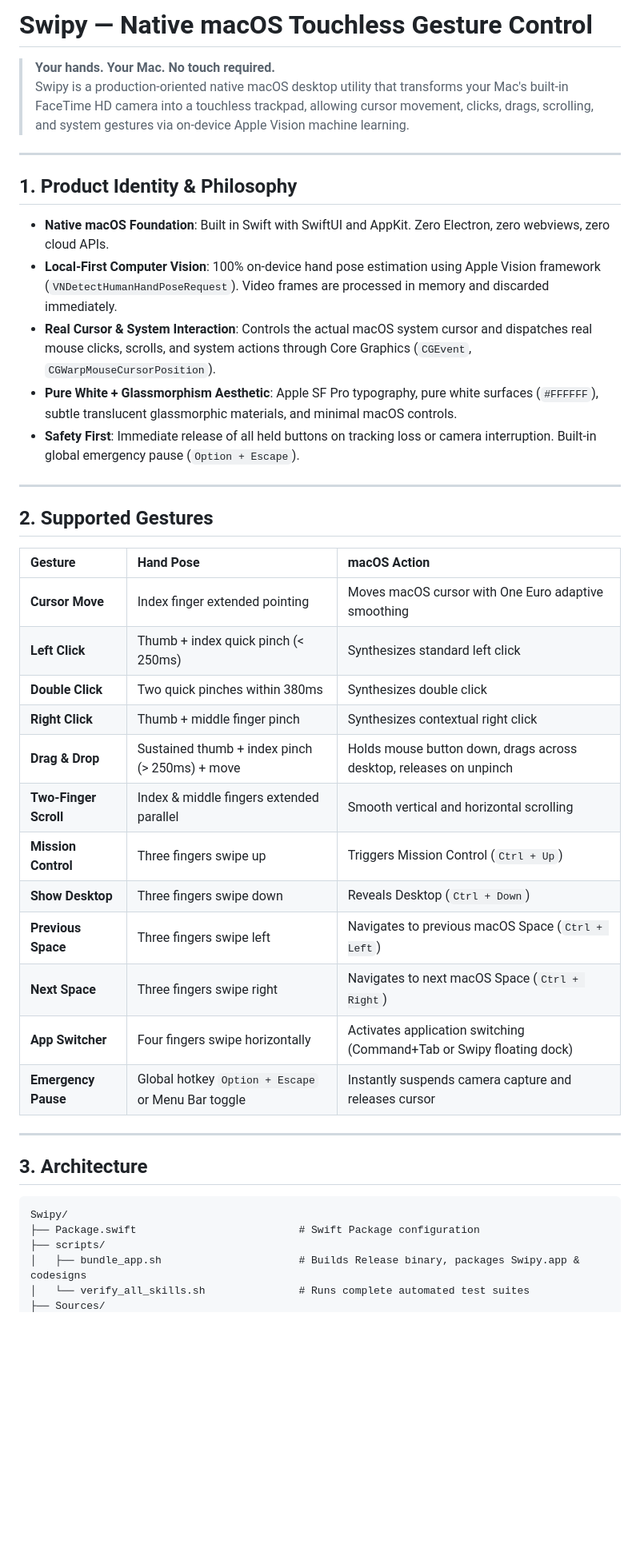
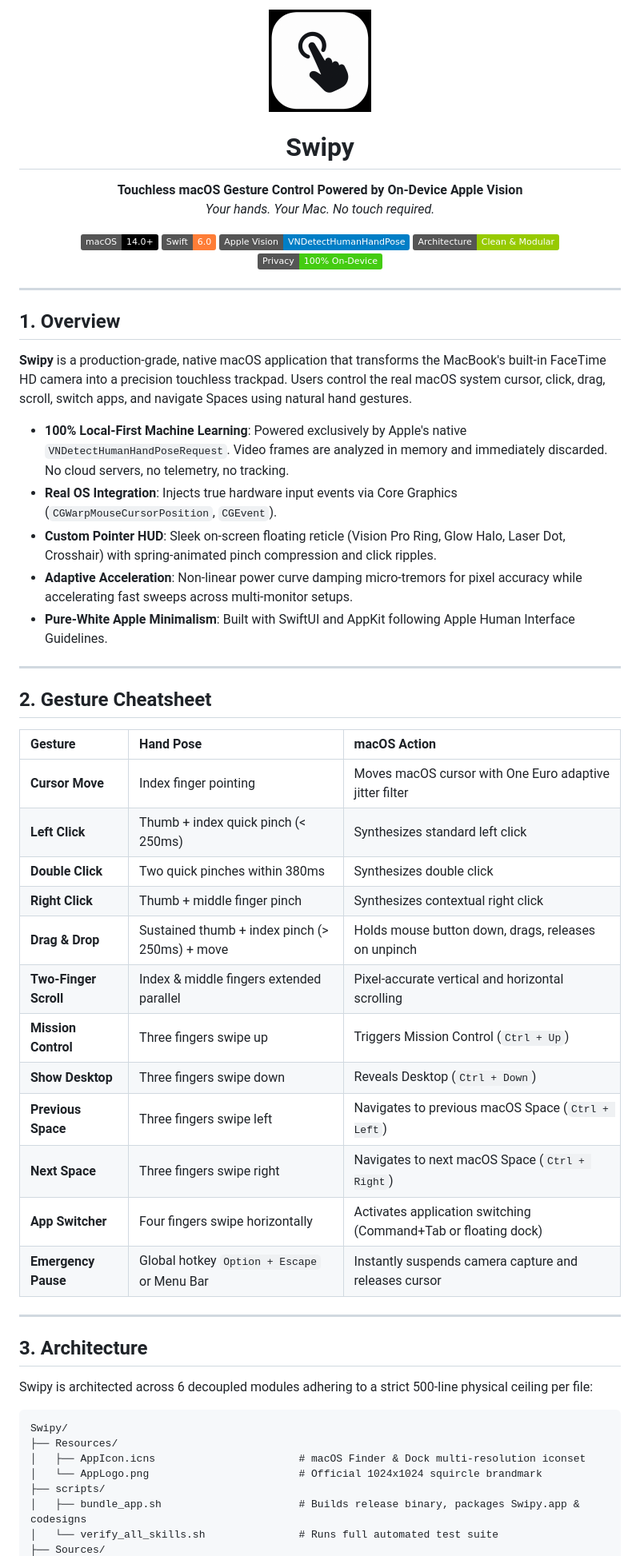
Before and after one commit to darknecrocities/Swipy, a Markdown page: README.md, the part around one of its changes. Shown at 80% size. Rendered like a GitHub page; pictures changed too: Resources/AppLogo.png (added); badges without logos; blank space fills up the shorter version.

````diff
--- a/README.md
+++ b/README.md
@@ -1,45 +1,65 @@
-# Swipy — Native macOS Touchless Gesture Control
+<p align="center">
+  <img src="Resources/AppLogo.png" width="128" height="128" alt="Swipy App Icon" style="border-radius: 28px; box-shadow: 0 8px 24px rgba(0,0,0,0.12);" />
+</p>
 
-> **Your hands. Your Mac. No touch required.**
-> Swipy is a production-oriented native macOS desktop utility that transforms your Mac's built-in FaceTime HD camera into a touchless trackpad, allowing cursor movement, clicks, drags, scrolling, and system gestures via on-device Apple Vision machine learning.
+<h1 align="center">Swipy</h1>
+
+<p align="center">
+  <strong>Touchless macOS Gesture Control Powered by On-Device Apple Vision</strong><br>
+  <em>Your hands. Your Mac. No touch required.</em>
+</p>
+
+<p align="center">
+  <img src="https://img.shields.io/badge/macOS-14.0%2B-black?logo=apple" alt="macOS 14+">
+  <img src="https://img.shields.io/badge/Swift-6.0-orange?logo=swift" alt="Swift 6">
+  <img src="https://img.shields.io/badge/Apple_Vision-VNDetectHumanHandPose-blue" alt="Apple Vision">
+  <img src="https://img.shields.io/badge/Architecture-Clean_%26_Modular-green" alt="Architecture">
+  <img src="https://img.shields.io/badge/Privacy-100%25_On--Device-brightgreen" alt="100% Local ML">
+</p>
 
 ---
 
-## 1. Product Identity & Philosophy
+## 1. Overview
 
-- **Native macOS Foundation**: Built in Swift with SwiftUI and AppKit. Zero Electron, zero webviews, zero cloud APIs.
-- **Local-First Computer Vision**: 100% on-device hand pose estimation using Apple Vision framework (`VNDetectHumanHandPoseRequest`). Video frames are processed in memory and discarded immediately.
-- **Real Cursor & System Interaction**: Controls the actual macOS system cursor and dispatches real mouse clicks, scrolls, and system actions through Core Graphics (`CGEvent`, `CGWarpMouseCursorPosition`).
-- **Pure White + Glassmorphism Aesthetic**: Apple SF Pro typography, pure white surfaces (`#FFFFFF`), subtle translucent glassmorphic materials, and minimal macOS controls.
-- **Safety First**: Immediate release of all held buttons on tracking loss or camera interruption. Built-in global emergency pause (`Option + Escape`).
+**Swipy** is a production-grade, native macOS application that transforms the MacBook's built-in FaceTime HD camera into a precision touchless trackpad. Users control the real macOS system cursor, click, drag, scroll, switch apps, and navigate Spaces using natural hand gestures.
+
+- **100% Local-First Machine Learning**: Powered exclusively by Apple's native `VNDetectHumanHandPoseRequest`. Video frames are analyzed in memory and immediately discarded. No cloud servers, no telemetry, no tracking.
+- **Real OS Integration**: Injects true hardware input events via Core Graphics (`CGWarpMouseCursorPosition`, `CGEvent`).
+- **Custom Pointer HUD**: Sleek on-screen floating reticle (Vision Pro Ring, Glow Halo, Laser Dot, Crosshair) with spring-animated pinch compression and click ripples.
+- **Adaptive Acceleration**: Non-linear power curve damping micro-tremors for pixel accuracy while accelerating fast sweeps across multi-monitor setups.
+- **Pure-White Apple Minimalism**: Built with SwiftUI and AppKit following Apple Human Interface Guidelines.
 
 ---
 
-## 2. Supported Gestures
+## 2. Gesture Cheatsheet
 
 | Gesture | Hand Pose | macOS Action |
 |:---|:---|:---|
-| **Cursor Move** | Index finger extended pointing | Moves macOS cursor with One Euro adaptive smoothing |
+| **Cursor Move** | Index finger pointing | Moves macOS cursor with One Euro adaptive jitter filter |
 | **Left Click** | Thumb + index quick pinch (< 250ms) | Synthesizes standard left click |
 | **Double Click** | Two quick pinches within 380ms | Synthesizes double click |
 | **Right Click** | Thumb + middle finger pinch | Synthesizes contextual right click |
-| **Drag & Drop** | Sustained thumb + index pinch (> 250ms) + move | Holds mouse button down, drags across desktop, releases on unpinch |
-| **Two-Finger Scroll** | Index & middle fingers extended parallel | Smooth vertical and horizontal scrolling |
+| **Drag & Drop** | Sustained thumb + index pinch (> 250ms) + move | Holds mouse button down, drags, releases on unpinch |
+| **Two-Finger Scroll** | Index & middle fingers extended parallel | Pixel-accurate vertical and horizontal scrolling |
 | **Mission Control** | Three fingers swipe up | Triggers Mission Control (`Ctrl + Up`) |
 | **Show Desktop** | Three fingers swipe down | Reveals Desktop (`Ctrl + Down`) |
 | **Previous Space** | Three fingers swipe left | Navigates to previous macOS Space (`Ctrl + Left`) |
 | **Next Space** | Three fingers swipe right | Navigates to next macOS Space (`Ctrl + Right`) |
-| **App Switcher** | Four fingers swipe horizontally | Activates application switching (Command+Tab or Swipy floating dock) |
-| **Emergency Pause** | Global hotkey `Option + Escape` or Menu Bar toggle | Instantly suspends camera capture and releases cursor |
+| **App Switcher** | Four fingers swipe horizontally | Activates application switching (Command+Tab or floating dock) |
+| **Emergency Pause** | Global hotkey `Option + Escape` or Menu Bar | Instantly suspends camera capture and releases cursor |
 
 ---
 
 ## 3. Architecture
 
+Swipy is architected across 6 decoupled modules adhering to a strict 500-line physical ceiling per file:
+
 ```text
 Swipy/
-├── Package.swift                          # Swift Package configuration
+├── Resources/
+│   ├── AppIcon.icns                       # macOS Finder & Dock multi-resolution iconset
+│   └── AppLogo.png                        # Official 1024x1024 squircle brandmark
 ├── scripts/
-│   ├── bundle_app.sh                      # Builds Release binary, packages Swipy.app & codesigns
-│   └── verify_all_skills.sh               # Runs complete automated test suites
+│   ├── bundle_app.sh                      # Builds release binary, packages Swipy.app & codesigns
+│   └── verify_all_skills.sh               # Runs full automated test suite
 ├── Sources/
````
Also changed, not shown: other parts of README.md (+52 -79 lines), ARCHITECTURE.md (added, +109 -0 lines), CHANGELOG.md (added, +46 -0 lines), CONTRIBUTING.md (added, +89 -0 lines), 9 other files.
